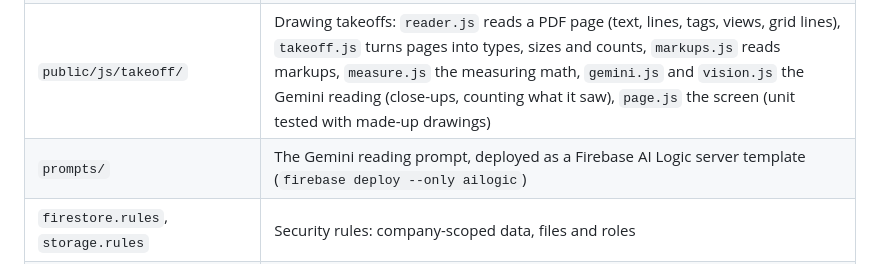
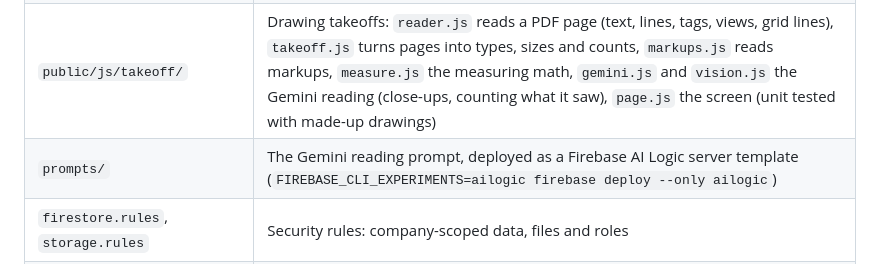
Before and after one commit to jayjay100396-design/Pro-Automotive-Intake-, a Markdown page: README.md, the part around the change. Drawn GitHub-style.

```diff
--- a/README.md
+++ b/README.md
@@ -25,7 +25,7 @@ Job tracking and billing for Stellar Glass (Wes Stel): customers and jobs, estim
 | `public/js/schedule.js`, `when.js`, `gcal.js` | The Schedule, its dates and repeats (unit tested), and the Google Calendar panel |
 | `functions-calendar/` | Cloud Functions: copying the schedule to Google Calendar (codebase `calendar`); setup in `CALENDAR_SETUP.md` |
 | `public/js/takeoff/` | Drawing takeoffs: `reader.js` reads a PDF page (text, lines, tags, views, grid lines), `takeoff.js` turns pages into types, sizes and counts, `markups.js` reads markups, `measure.js` the measuring math, `gemini.js` and `vision.js` the Gemini reading (close-ups, counting what it saw), `page.js` the screen (unit tested with made-up drawings) |
-| `prompts/` | The Gemini reading prompt, deployed as a Firebase AI Logic server template (`firebase deploy --only ailogic`) |
+| `prompts/` | The Gemini reading prompt, deployed as a Firebase AI Logic server template (`FIREBASE_CLI_EXPERIMENTS=ailogic firebase deploy --only ailogic`) |
 | `firestore.rules`, `storage.rules` | Security rules: company-scoped data, files and roles |
 | `test/` | Rules tests (emulator), money-math tests and takeoff tests (`npm run test:takeoff`, including the Gemini plumbing) |
 | `FIREBASE_SETUP.md` | Console steps, deploy and local dev |
```
Also changed, not shown: FIREBASE_SETUP.md (+2 -3 lines).
